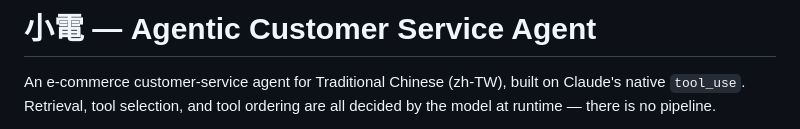
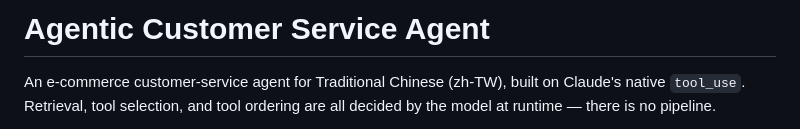
Before and after one commit to M4RC034/AI_Agent_for_Commerce_Website, a Markdown page: README.md, the part around the change. Drawn GitHub-style.

Commit message:
Change project title
Updated the project title in the README file.

```diff
--- a/README.md
+++ b/README.md
@@ -1,4 +1,4 @@
-# 小電 — Agentic Customer Service Agent
+# Agentic Customer Service Agent
 
 An e-commerce customer-service agent for Traditional Chinese (zh-TW), built on
 Claude's native `tool_use`. Retrieval, tool selection, and tool ordering are all
```
